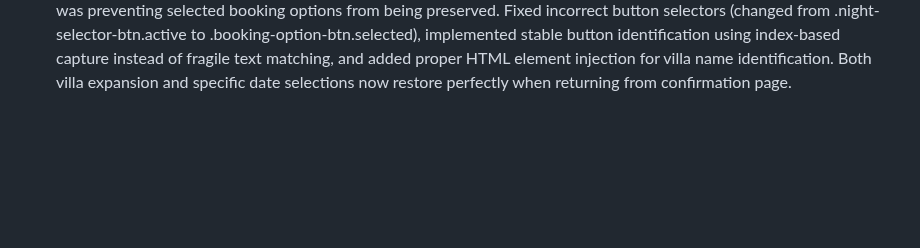
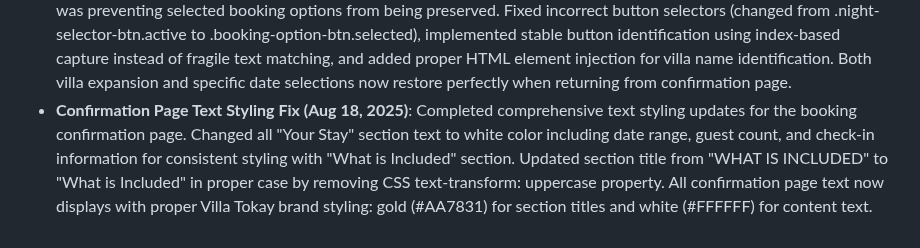
Before and after one commit to patrickdini/lastminutefinal, a Markdown page: replit.md, the part around the change. Rendered like a GitHub page; blank space fills up the shorter version.

Commit message:
Improve booking date calculations and navigation state preservation
Fix date calculation logic, enhance flexibility selector functionality, preserve villa expansion states and selected offers during navigation, and refine confirmation page text styling for consistent branding.

Replit-Commit-Author: Agent
Replit-Commit-Session-Id: 442111df-e0fc-4ffb-97a7-293eced85676
Replit-Commit-Checkpoint-Type: full_checkpoint
Replit-Commit-Screenshot-Url: https://storage.googleapis.com/screenshot-production-us-central1/20a81510-eee8-4dd0-ba48-91a58e465e9f/442111df-e0fc-4ffb-97a7-293eced85676/rU05d4Z

```diff
--- a/replit.md
+++ b/replit.md
@@ -90,3 +90,4 @@ Time Zone: Always use Bali time (Central Indonesia Time, WITA, UTC+8) for all ti
 - **Flexibility Pills Complete Fix (Aug 18, 2025)**: Resolved critical issue where date flexibility selector was non-functional due to dataset attribute mismatch. Fixed getSelectedFlexibility() method that was looking for 'dataset.tolerance' instead of 'dataset.flexibility', causing it to always return undefined. Flexibility system now works perfectly - clicking ±1, ±2, or ±3 days correctly expands search window and shows significantly more villa options (e.g., 11 offers vs 2 offers with exact matching). Each villa now displays multiple booking options with different check-in dates within the flexibility window.
 - **Enhanced Back Navigation State Preservation (Aug 18, 2025)**: Implemented comprehensive state preservation for "Back to Special Offers" navigation. Extended localStorage state management to capture and restore villa expansion states (Show/Hide Details) and selected offers within villas when multiple booking options exist. Added helper functions getExpandedVillaStates(), getSelectedOfferStates(), and restoreVillaStates() to ensure seamless user experience when returning from confirmation page. System now preserves both which villas were expanded and which specific booking dates were selected within each villa.
 - **Complete Date Selection Restoration Fix (Aug 18, 2025)**: Resolved critical issue with date selection restoration that was preventing selected booking options from being preserved. Fixed incorrect button selectors (changed from .night-selector-btn.active to .booking-option-btn.selected), implemented stable button identification using index-based capture instead of fragile text matching, and added proper HTML element injection for villa name identification. Both villa expansion and specific date selections now restore perfectly when returning from confirmation page.
+- **Confirmation Page Text Styling Fix (Aug 18, 2025)**: Completed comprehensive text styling updates for the booking confirmation page. Changed all "Your Stay" section text to white color including date range, guest count, and check-in information for consistent styling with "What is Included" section. Updated section title from "WHAT IS INCLUDED" to "What is Included" in proper case by removing CSS text-transform: uppercase property. All confirmation page text now displays with proper Villa Tokay brand styling: gold (#AA7831) for section titles and white (#FFFFFF) for content text.
```
